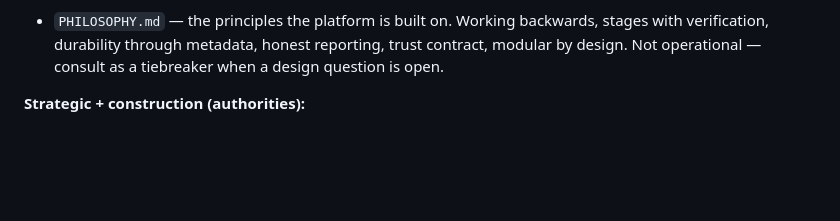
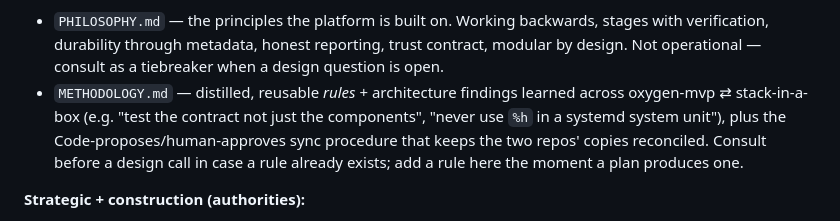
Before and after one commit to ironmonkey88/stack-in-a-box, a Markdown page: CLAUDE.md, the part around the change. Drawn GitHub-style; blank space fills up the shorter version.

```diff
--- a/CLAUDE.md
+++ b/CLAUDE.md
@@ -17,6 +17,7 @@ The repo has a hierarchy of documents — read in this order:
 
 **Convictions (foundational, not authority):**
 - `PHILOSOPHY.md` — the principles the platform is built on. Working backwards, stages with verification, durability through metadata, honest reporting, trust contract, modular by design. Not operational — consult as a tiebreaker when a design question is open.
+- `METHODOLOGY.md` — distilled, reusable *rules* + architecture findings learned across oxygen-mvp ⇄ stack-in-a-box (e.g. "test the contract not just the components", "never use `%h` in a systemd system unit"), plus the Code-proposes/human-approves sync procedure that keeps the two repos' copies reconciled. Consult before a design call in case a rule already exists; add a rule here the moment a plan produces one.
 
 **Strategic + construction (authorities):**
 - `STANDARDS.md` — "done done" gates by medallion tier; sign-off checklists. The build's quality contract.
```
Also changed, not shown: METHODOLOGY.md (added, +81 -0 lines).
